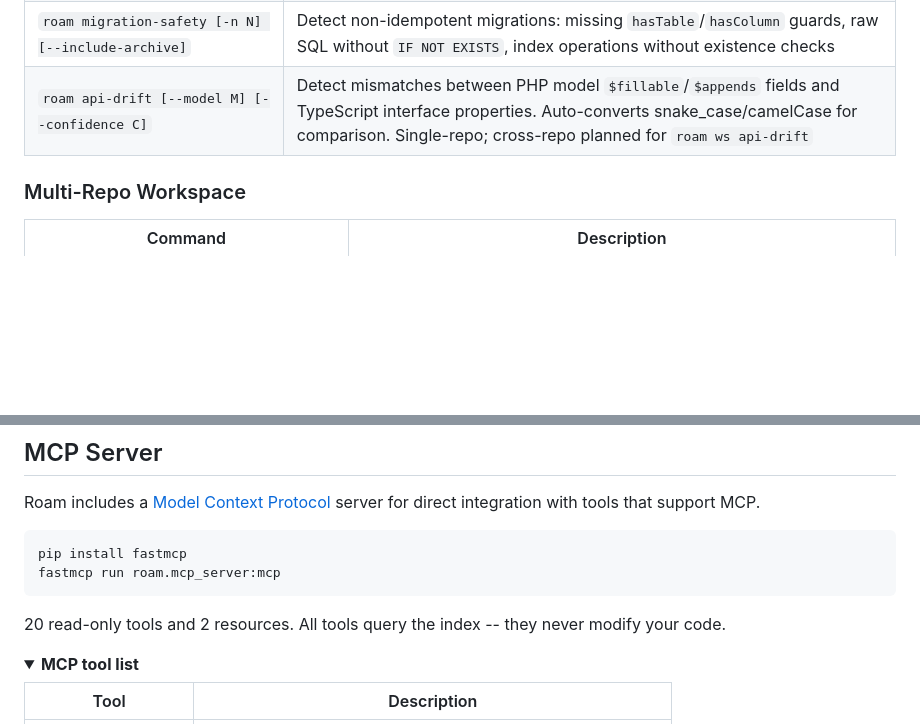
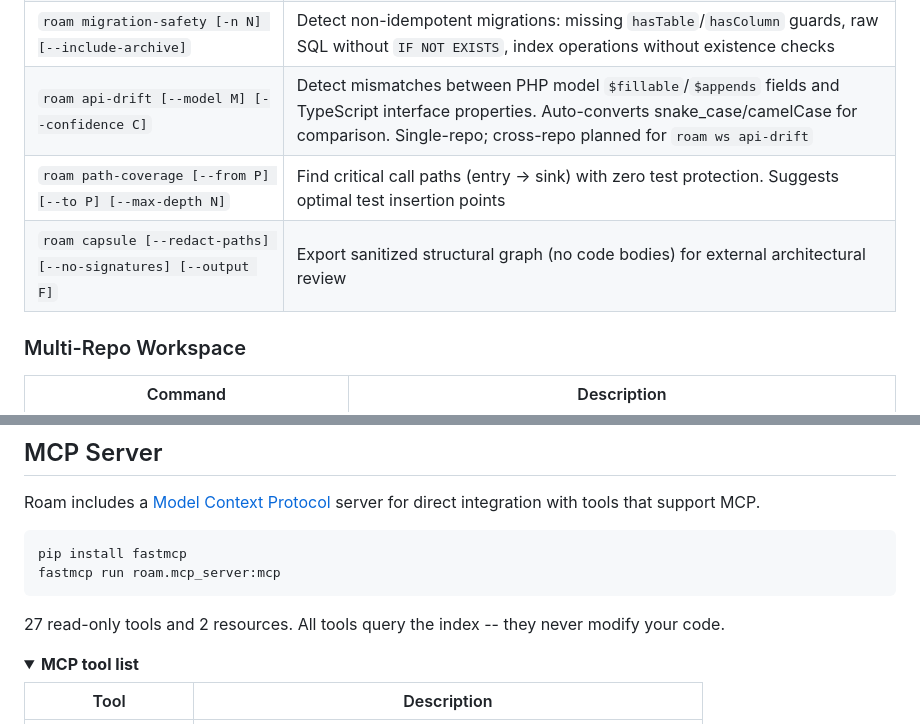
Before and after one commit to yanwujun/business-rule-graph, a Markdown page: README.md, 2 parts joined by grey strips. Rendered like a GitHub page; folded sections open; blank space fills up the shorter version.

````diff
--- a/README.md
+++ b/README.md
@@ -409,6 +417,8 @@ The sentinel pair `<!-- roam:minimap -->` / `<!-- /roam:minimap -->` is replaced
 | `roam orphan-routes [-n N] [--confidence C]` | Detect backend routes with no frontend consumer: parses route definitions, searches frontend for API call references, reports controller methods with no route mapping |
 | `roam migration-safety [-n N] [--include-archive]` | Detect non-idempotent migrations: missing `hasTable`/`hasColumn` guards, raw SQL without `IF NOT EXISTS`, index operations without existence checks |
 | `roam api-drift [--model M] [--confidence C]` | Detect mismatches between PHP model `$fillable`/`$appends` fields and TypeScript interface properties. Auto-converts snake_case/camelCase for comparison. Single-repo; cross-repo planned for `roam ws api-drift` |
+| `roam path-coverage [--from P] [--to P] [--max-depth N]` | Find critical call paths (entry -> sink) with zero test protection. Suggests optimal test insertion points |
+| `roam capsule [--redact-paths] [--no-signatures] [--output F]` | Export sanitized structural graph (no code bodies) for external architectural review |
 
 ### Multi-Repo Workspace
 
@@ -677,7 +687,7 @@ pip install fastmcp
 fastmcp run roam.mcp_server:mcp
 ```
 
-20 read-only tools and 2 resources. All tools query the index -- they never modify your code.
+27 read-only tools and 2 resources. All tools query the index -- they never modify your code.
 
 <details>
 <summary><strong>MCP tool list</strong></summary>
````
Also changed, not shown: other parts of README.md (+17 -2 lines).
